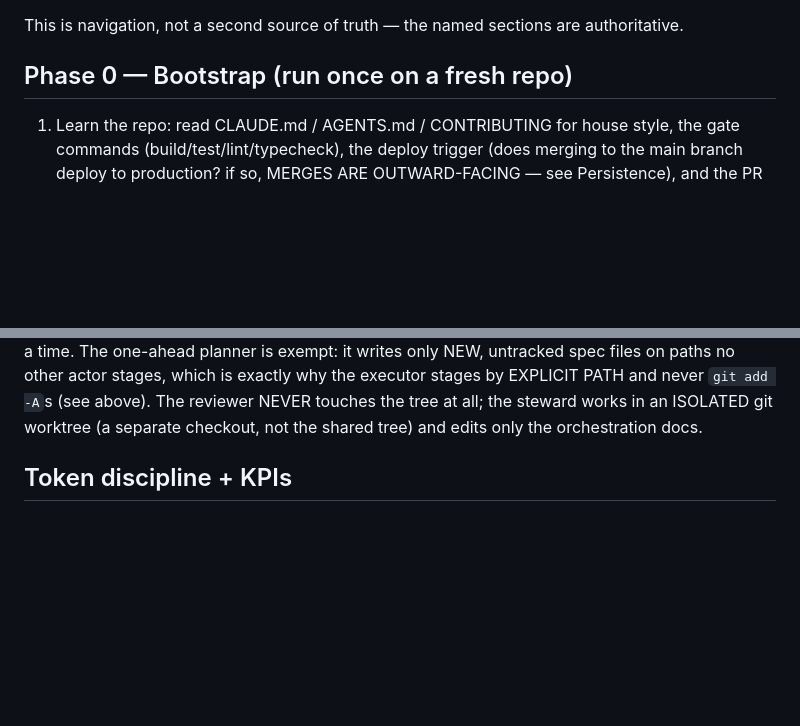
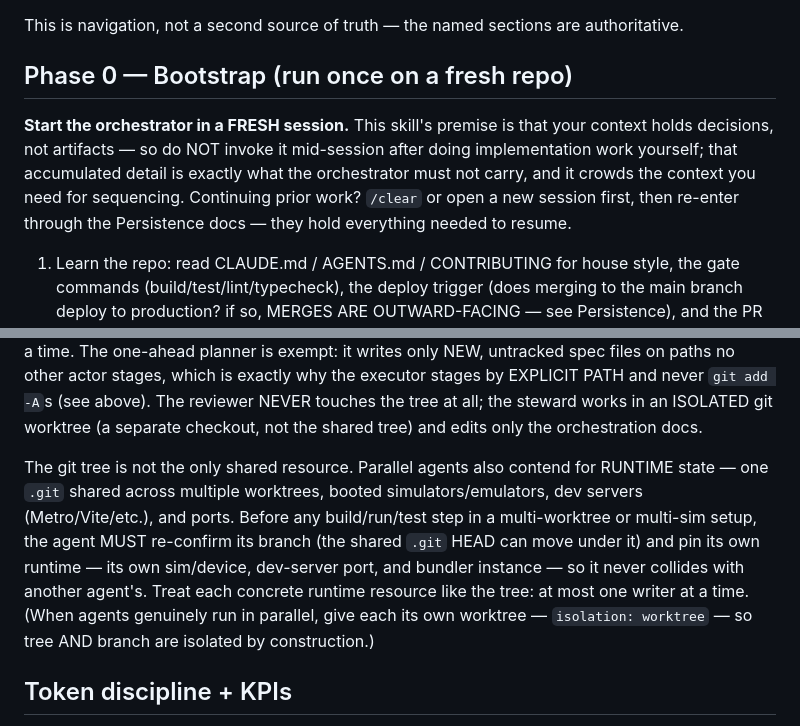
Before and after one commit to radroid/claude-skills, a Markdown page: orchestrated-delivery/SKILL.md, 2 parts joined by grey strips. Drawn GitHub-style; blank space fills up the shorter version.

Commit message:
orchestrated-delivery: cover shared runtime resources + fresh-session hygiene
Grounded in observing the live overnight run on browser-rn (5 worktrees sharing one .git, two booted sims). Two gaps the loop surfaced:

- Dispatch protocol only modeled the git working tree. Added shared RUNTIME contention (multi-worktree .git, simulators, dev servers/Metro, ports): re-confirm branch + pin own sim/port/bundler before any build/run/test; prefer per-agent worktrees for true parallelism. (Directly matches the orchestrator's own phase-0 friction-log entry.)
- Phase 0 now tells the orchestrator to start in a FRESH session — the live run was invoked mid-session after heavy implementation work, polluting the decisions-only context the skill depends on.

Co-Authored-By: Claude Opus 4.8 (1M context) <noreply@anthropic.com>

```diff
--- a/orchestrated-delivery/SKILL.md
+++ b/orchestrated-delivery/SKILL.md
@@ -87,6 +87,13 @@ authoritative.
 
 ## Phase 0 — Bootstrap (run once on a fresh repo)
 
+**Start the orchestrator in a FRESH session.** This skill's premise is that your
+context holds decisions, not artifacts — so do NOT invoke it mid-session after
+doing implementation work yourself; that accumulated detail is exactly what the
+orchestrator must not carry, and it crowds the context you need for sequencing.
+Continuing prior work? `/clear` or open a new session first, then re-enter
+through the Persistence docs — they hold everything needed to resume.
+
 1. Learn the repo: read CLAUDE.md / AGENTS.md / CONTRIBUTING for house style,
    the gate commands (build/test/lint/typecheck), the deploy trigger (does
    merging to the main branch deploy to production? if so, MERGES ARE
@@ -164,6 +171,17 @@ stages, which is exactly why the executor stages by EXPLICIT PATH and never
 `git add -A`s (see above). The reviewer NEVER touches the tree at all; the
 steward works in an ISOLATED git worktree (a separate checkout, not the shared
 tree) and edits only the orchestration docs.
+
+The git tree is not the only shared resource. Parallel agents also contend for
+RUNTIME state — one `.git` shared across multiple worktrees, booted
+simulators/emulators, dev servers (Metro/Vite/etc.), and ports. Before any
+build/run/test step in a multi-worktree or multi-sim setup, the agent MUST
+re-confirm its branch (the shared `.git` HEAD can move under it) and pin its own
+runtime — its own sim/device, dev-server port, and bundler instance — so it
+never collides with another agent's. Treat each concrete runtime resource like
+the tree: at most one writer at a time. (When agents genuinely run in parallel,
+give each its own worktree — `isolation: worktree` — so tree AND branch are
+isolated by construction.)
 
 ## Token discipline + KPIs
 
```
